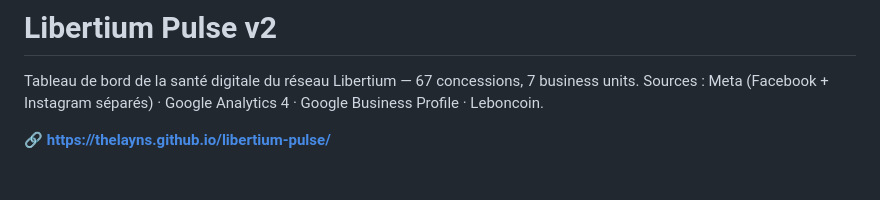
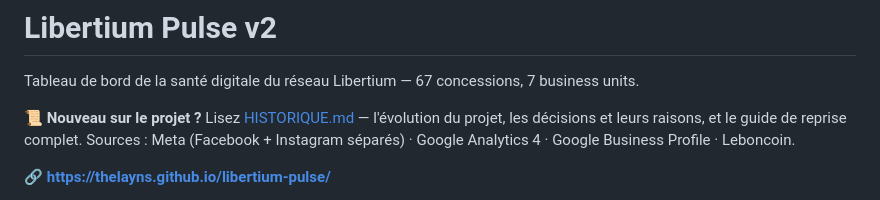
Before and after one commit to TheLayns/libertium-pulse, a Markdown page: README.md, the part around the change. GitHub-like rendering; blank space fills up the shorter version.

Commit message:
HISTORIQUE.md : évolution du projet, décisions, guide de passation
Co-Authored-By: Claude Fable 5 <noreply@anthropic.com>

```diff
--- a/README.md
+++ b/README.md
@@ -1,6 +1,8 @@
 # Libertium Pulse v2
 
 Tableau de bord de la santé digitale du réseau Libertium — 67 concessions, 7 business units.
+
+📜 **Nouveau sur le projet ?** Lisez [HISTORIQUE.md](HISTORIQUE.md) — l'évolution du projet, les décisions et leurs raisons, et le guide de reprise complet.
 Sources : Meta (Facebook + Instagram séparés) · Google Analytics 4 · Google Business Profile · Leboncoin.
 
 🔗 **https://thelayns.github.io/libertium-pulse/**
```
Also changed, not shown: HISTORIQUE.md (added, +211 -0 lines).
